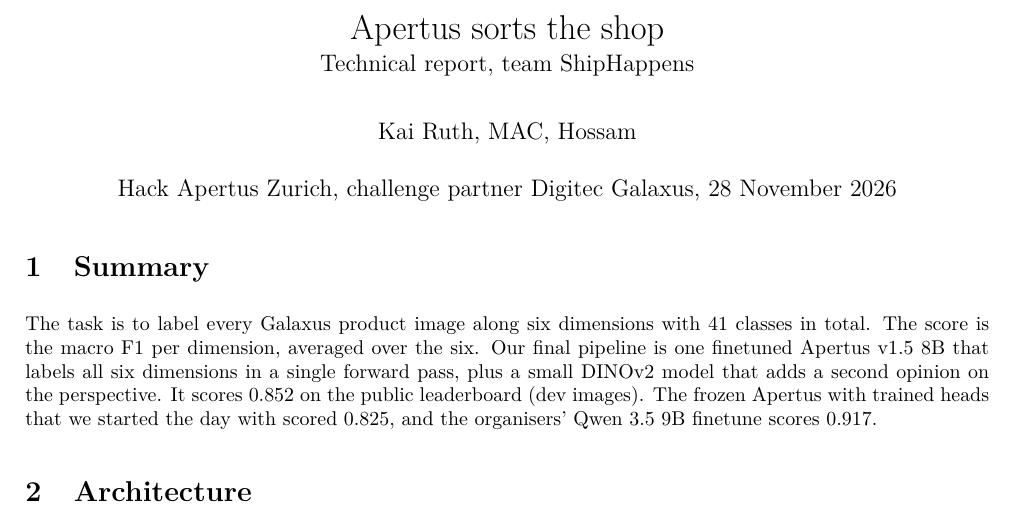
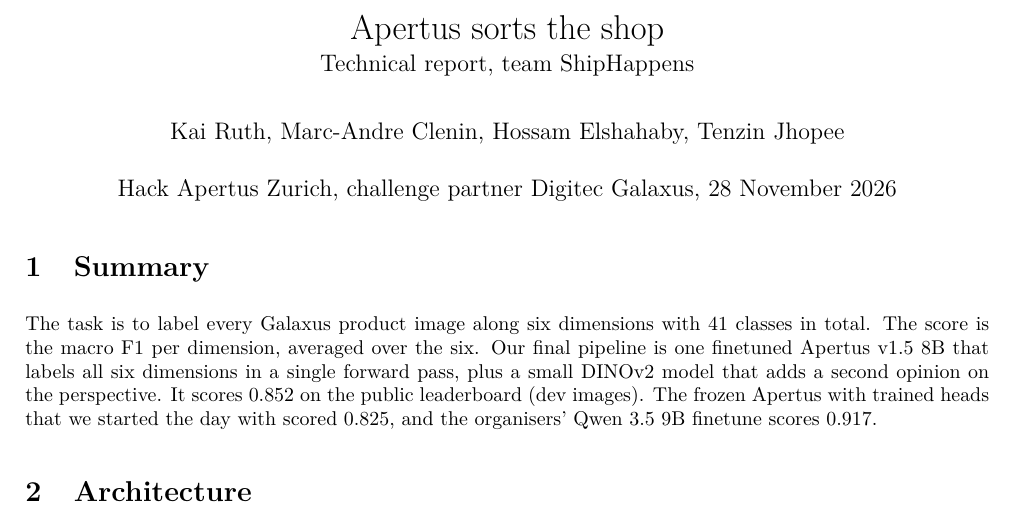
Before and after one commit to Kai360-dot/galaxus-hackathon-challenge, a LaTeX document (docs/ShipHappens_Report.tex): part of page 1 of 3, cut so that both start at the same text. Compiled offline with pdfLaTeX.

Commit message:
add names

```diff
--- a/docs/ShipHappens_Report.tex
+++ b/docs/ShipHappens_Report.tex
@@ -12,7 +12,7 @@
 \newcommand{\code}[1]{\texttt{#1}}
 
 \title{\vspace{-1.5cm}Apertus sorts the shop\\[2pt]\large Technical report, team ShipHappens}
-\author{Kai Ruth, MAC, Hossam}
+\author{Kai Ruth, Marc-Andre Clenin, Hossam Elshahaby, Tenzin Jhopee}
 \date{Hack Apertus Zurich, challenge partner Digitec Galaxus, 28 November 2026}
 
 \begin{document}
```
Also changed, not shown: technical_report.md (+1 -1 lines), ShipHappens_Report.pdf.
